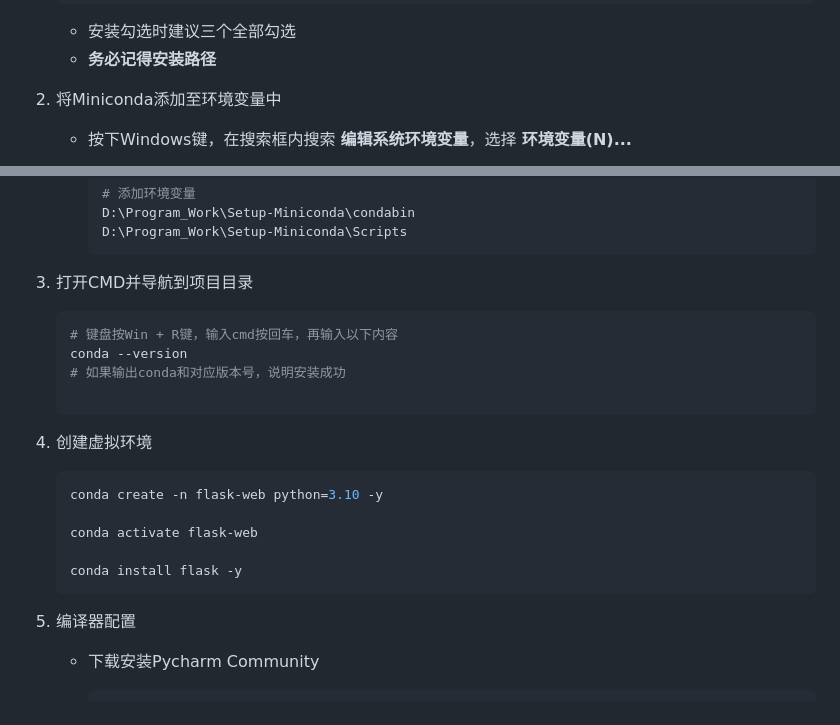
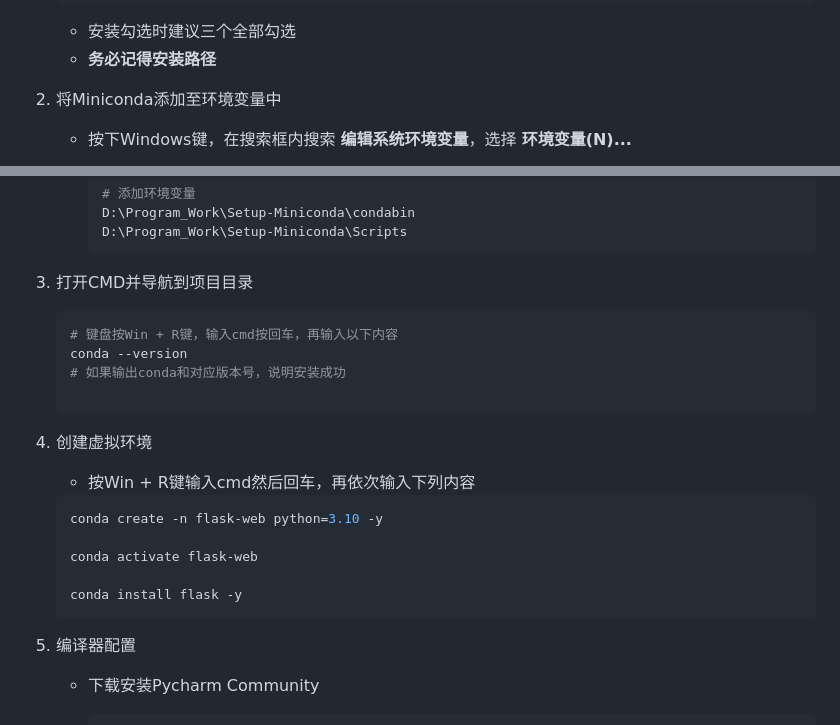
Before and after one commit to AXuanCreator/Flask-Web, a Markdown page: README.md, 2 parts joined by grey strips. GitHub-like rendering.

Commit message:
文档完善

````diff
--- a/README.md
+++ b/README.md
@@ -57,7 +57,7 @@ Flask-Web
 
 
 
-3. 将Miniconda添加至环境变量中
+2. 将Miniconda添加至环境变量中
 
     * 按下Windows键，在搜索框内搜索 **编辑系统环境变量**，选择 **环境变量(N)...**
 
@@ -88,7 +88,7 @@ Flask-Web
 
 
 
-4. 打开CMD并导航到项目目录
+3. 打开CMD并导航到项目目录
 
     ```bash
    # 键盘按Win + R键，输入cmd按回车，再输入以下内容
@@ -99,7 +99,9 @@ Flask-Web
 
 
 
-5. 创建虚拟环境
+4. 创建虚拟环境
+   * 按Win + R键输入cmd然后回车，再依次输入下列内容
+
 
     ```bash
     conda create -n flask-web python=3.10 -y
@@ -111,7 +113,7 @@ Flask-Web
 
 
 
-6. 编译器配置
+5. 编译器配置
 
     * 下载安装Pycharm Community
 
````
